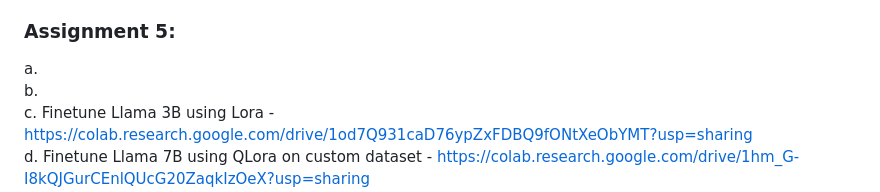
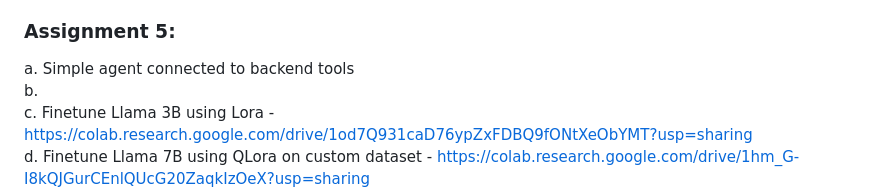
Before and after one commit to kotharisanjana/CMPE297_SpecialTopics_Fall2023, a Markdown page: README.md, the part around the change. Drawn GitHub-style.

```diff
--- a/README.md
+++ b/README.md
@@ -46,7 +46,7 @@ e. Function Calling in OpenAI - https://colab.research.google.com/drive/11JabQgo
 f. System prompts using OpenAI - https://colab.research.google.com/drive/1Cxyyn5rBMvFzzzIynfWnZqsSb70BaoC-?usp=sharing <br>
 
 ### Assignment 5:
-a. <br>
+a. Simple agent connected to backend tools <br>
 b. <br>
 c. Finetune Llama 3B using Lora - https://colab.research.google.com/drive/1od7Q931caD76ypZxFDBQ9fONtXeObYMT?usp=sharing <br>
 d. Finetune Llama 7B using QLora on custom dataset - https://colab.research.google.com/drive/1hm_G-I8kQJGurCEnlQUcG20ZaqkIzOeX?usp=sharing <br>
```
